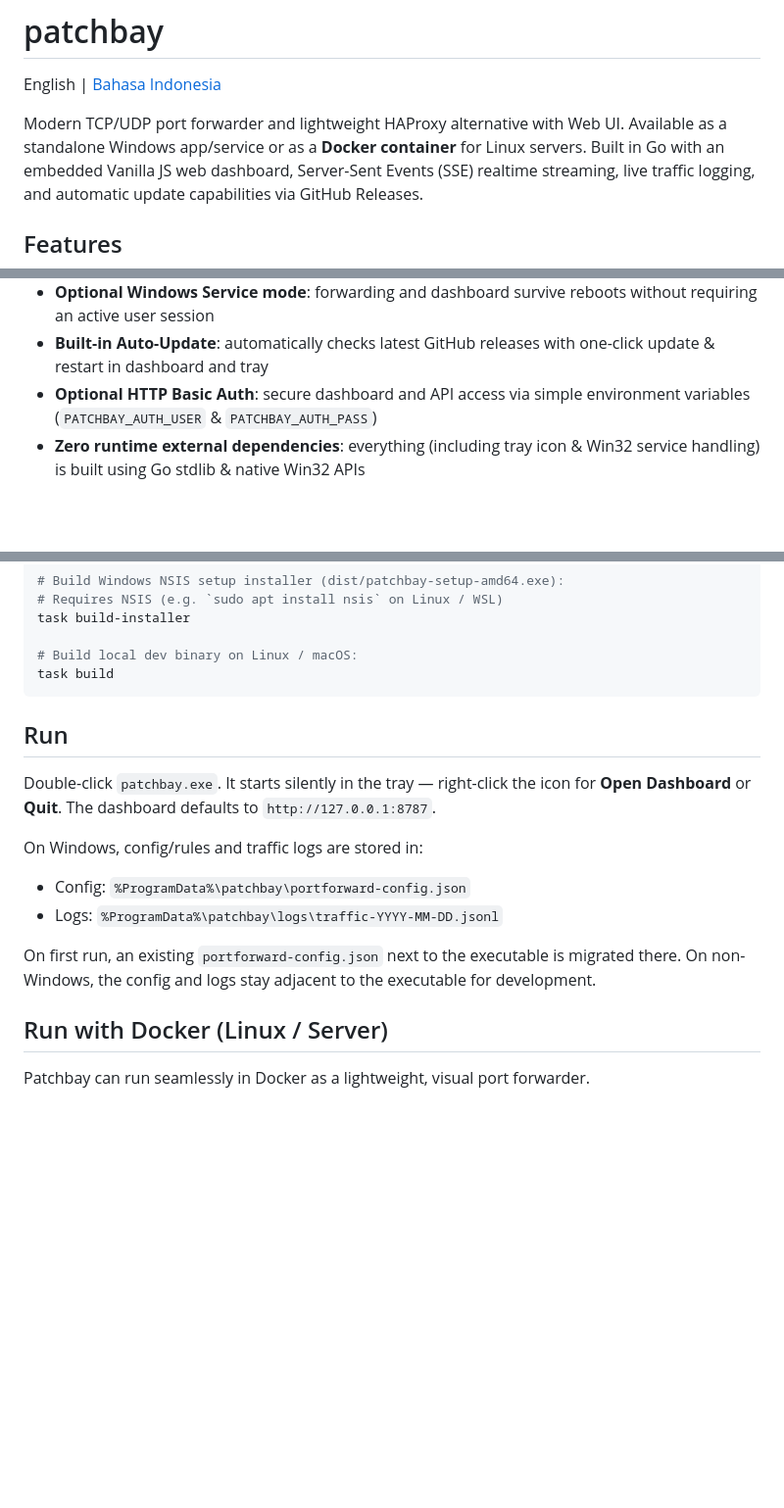
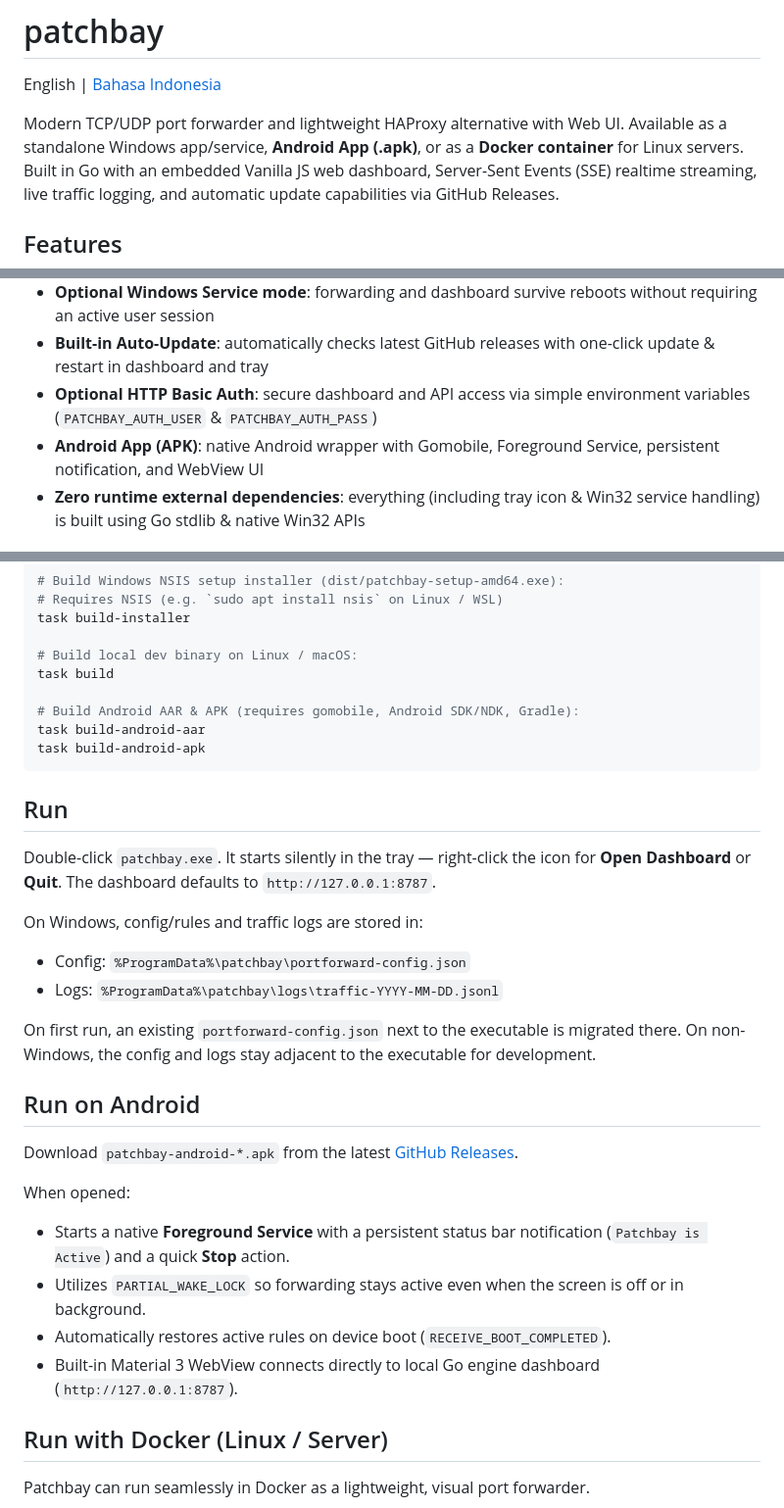
Before and after one commit to fadlee/patchbay, a Markdown page: README.md, 3 parts joined by grey strips. Shown at 98% size. Rendered like a GitHub page; blank space fills up the shorter version.

Commit message:
docs: update README with Android support, build instructions, and APK run guide

````diff
--- a/README.md
+++ b/README.md
@@ -3,7 +3,7 @@
 English | [Bahasa Indonesia](README.id.md)
 
 Modern TCP/UDP port forwarder and lightweight HAProxy alternative with Web UI.
-Available as a standalone Windows app/service or as a **Docker container** for Linux servers.
+Available as a standalone Windows app/service, **Android App (.apk)**, or as a **Docker container** for Linux servers.
 Built in Go with an embedded Vanilla JS web dashboard, Server-Sent Events (SSE) realtime
 streaming, live traffic logging, and automatic update capabilities via GitHub Releases.
 ## Features
@@ -15,6 +15,7 @@ streaming, live traffic logging, and automatic update capabilities via GitHub Re
 - **Optional Windows Service mode**: forwarding and dashboard survive reboots without requiring an active user session
 - **Built-in Auto-Update**: automatically checks latest GitHub releases with one-click update & restart in dashboard and tray
 - **Optional HTTP Basic Auth**: secure dashboard and API access via simple environment variables (`PATCHBAY_AUTH_USER` & `PATCHBAY_AUTH_PASS`)
+- **Android App (APK)**: native Android wrapper with Gomobile, Foreground Service, persistent notification, and WebView UI
 - **Zero runtime external dependencies**: everything (including tray icon & Win32 service handling) is built using Go stdlib & native Win32 APIs
 ## Build
 
@@ -30,6 +31,10 @@ task build-installer
 
 # Build local dev binary on Linux / macOS:
 task build
+
+# Build Android AAR & APK (requires gomobile, Android SDK/NDK, Gradle):
+task build-android-aar
+task build-android-apk
 ```
 ## Run
 
@@ -44,6 +49,16 @@ On Windows, config/rules and traffic logs are stored in:
 On first run, an existing `portforward-config.json` next to the executable
 is migrated there. On non-Windows, the config and logs stay adjacent to the
 executable for development.
+
+## Run on Android
+
+Download `patchbay-android-*.apk` from the latest [GitHub Releases](https://github.com/fadlee/patchbay/releases).
+
+When opened:
+- Starts a native **Foreground Service** with a persistent status bar notification (`Patchbay is Active`) and a quick **Stop** action.
+- Utilizes `PARTIAL_WAKE_LOCK` so forwarding stays active even when the screen is off or in background.
+- Automatically restores active rules on device boot (`RECEIVE_BOOT_COMPLETED`).
+- Built-in Material 3 WebView connects directly to local Go engine dashboard (`http://127.0.0.1:8787`).
 
 ## Run with Docker (Linux / Server)
 
````
Also changed, not shown: README.id.md (+14 -1 lines).
